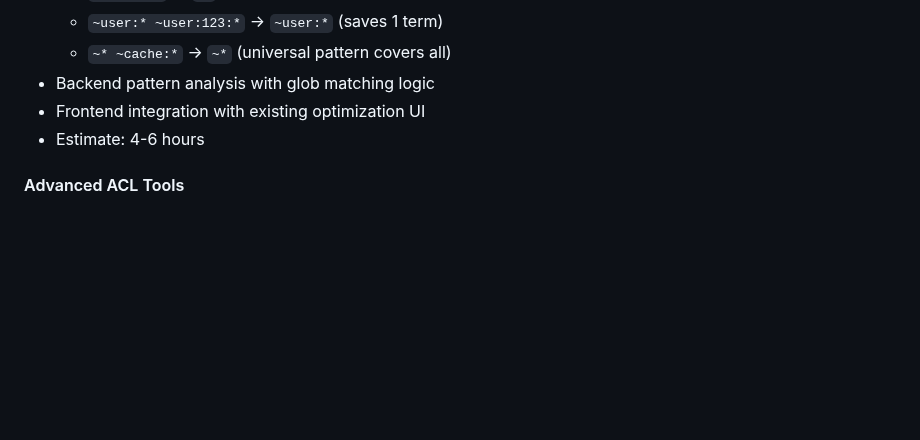
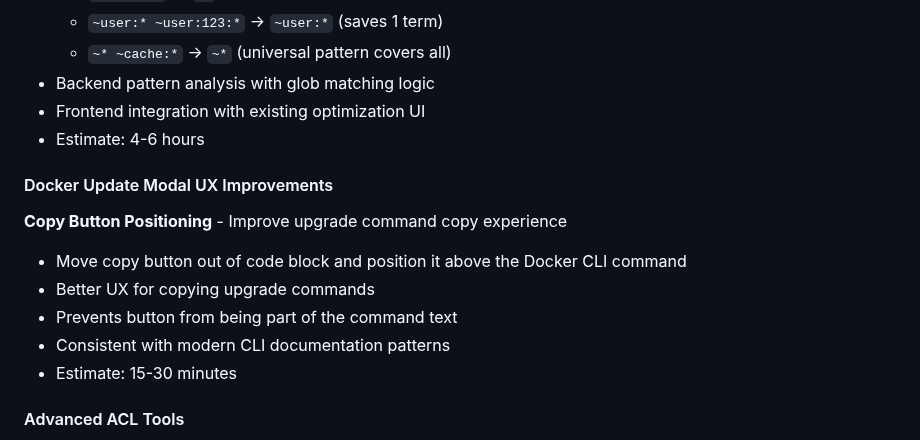
Before and after one commit to markotrapani/redis-acl-builder, a Markdown page: docs/ROADMAP.md, the part around the change. GitHub-like rendering; blank space fills up the shorter version.

Commit message:
docs: Add Docker update modal copy button UX improvement to roadmap
Added new feature request:
- Move copy button out of and above Docker CLI upgrade command
- Prevents button from being part of command text
- Better UX for copying upgrade commands
- Estimate: 15-30 minutes

🤖 Generated with [Claude Code](https://claude.com/claude-code)

Co-Authored-By: Claude <noreply@anthropic.com>

```diff
--- a/docs/ROADMAP.md
+++ b/docs/ROADMAP.md
@@ -479,6 +479,17 @@ patterns
 - Frontend integration with existing optimization UI
 - Estimate: 4-6 hours
 
+#### Docker Update Modal UX Improvements
+
+**Copy Button Positioning** - Improve upgrade command copy experience
+
+- Move copy button out of code block and position it above the Docker CLI
+  command
+- Better UX for copying upgrade commands
+- Prevents button from being part of the command text
+- Consistent with modern CLI documentation patterns
+- Estimate: 15-30 minutes
+
 #### Advanced ACL Tools
 
 - Rule comparison mode (side-by-side diff viewer)
```
